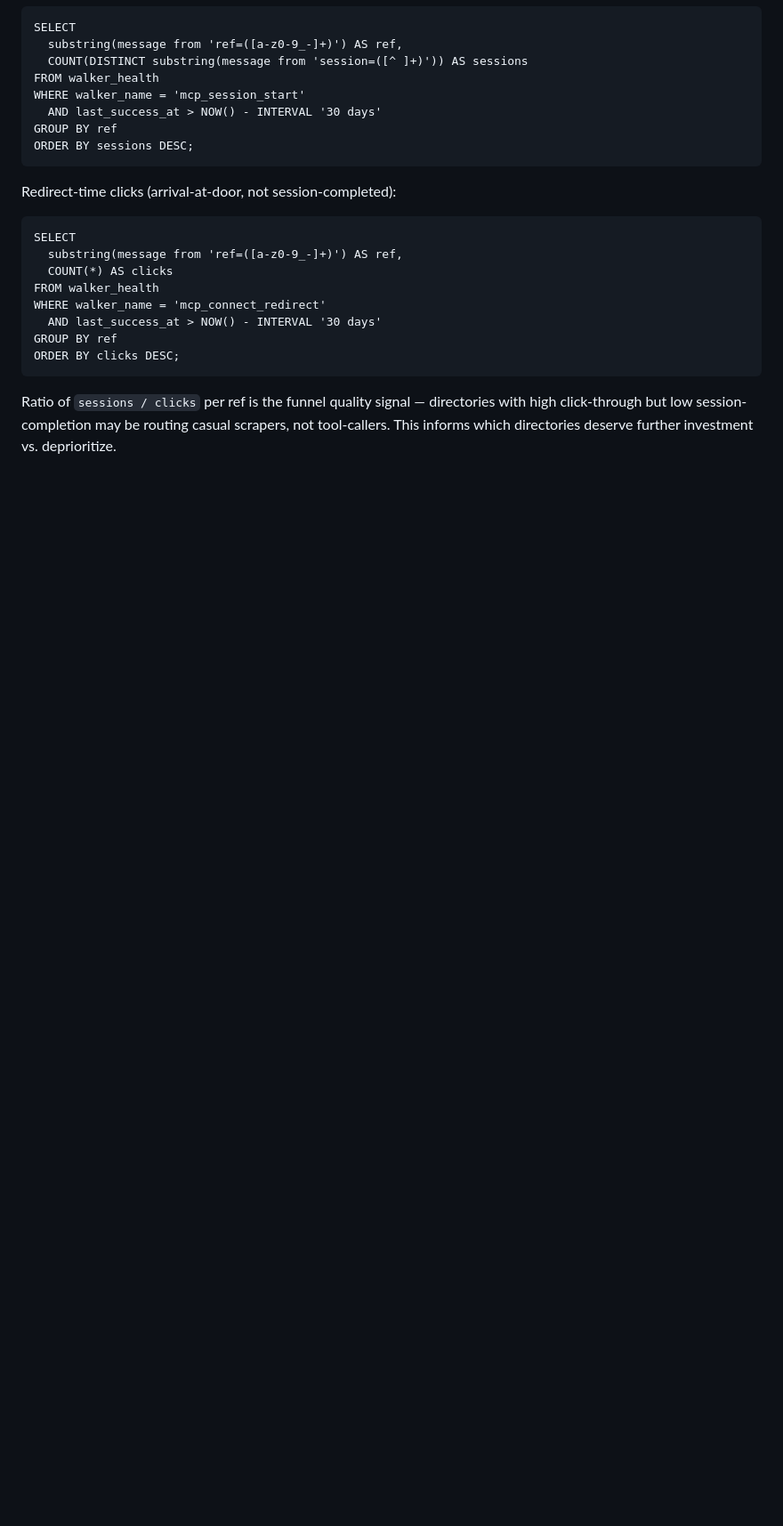
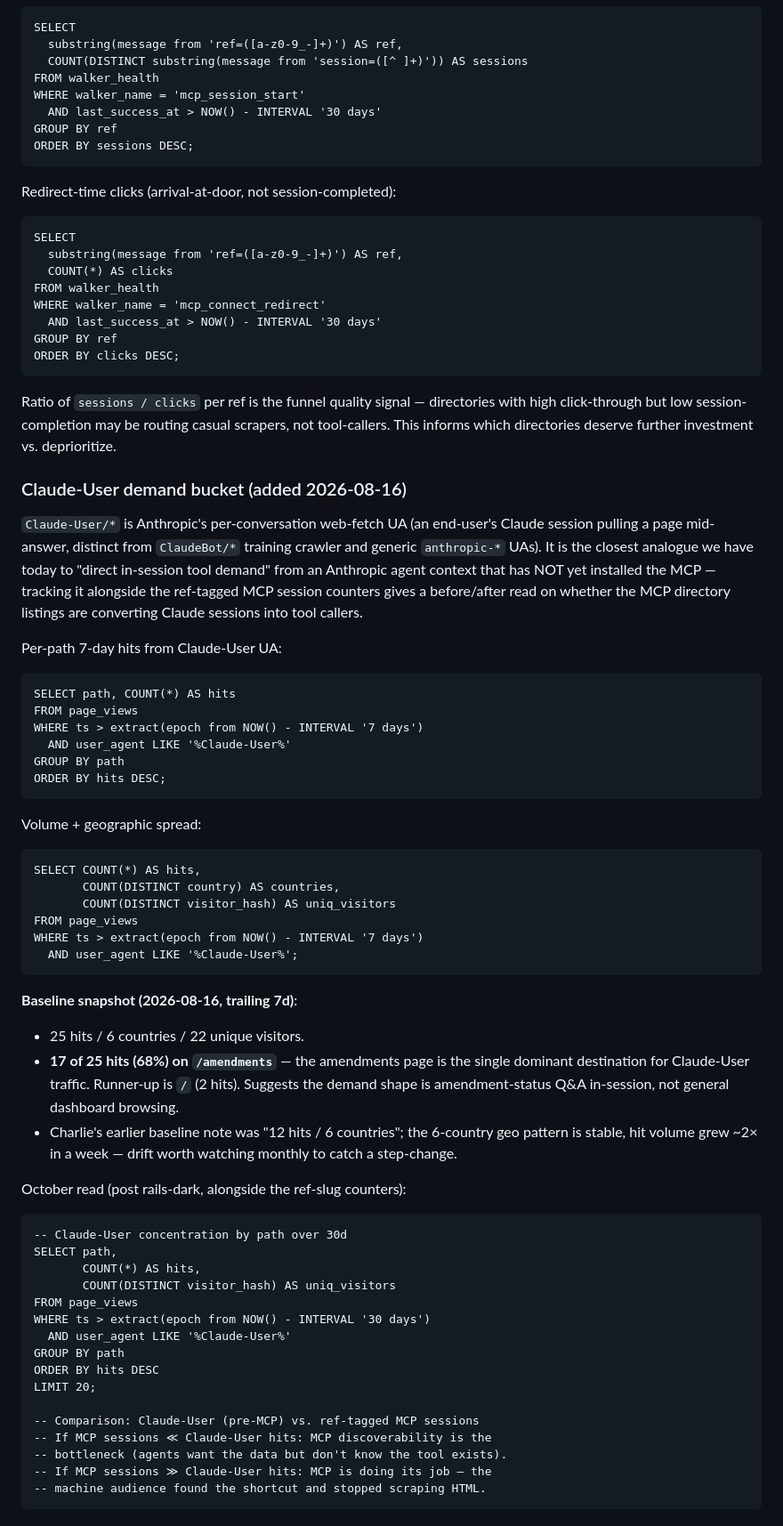
Before and after one commit to Enkryptedx/xrpldashboard, a Markdown page: docs/mcp_directory_submissions/EXPANSION_2026-08-13.md, the part around the change. Shown at 89% size. GitHub-like rendering; blank space fills up the shorter version.

Commit message:
docs: MCP registry badges + Claude-User demand bucket + walker_health ops annotation
README.md: +2 MCP badges (Anthropic Registry + Smithery listed); mcp-remote URL gains ?ref=readme for click-attribution alongside other ref-tagged directory slugs.

docs/TOKEN_NAMING_DEEP_DIVE.md: +32 lines documenting the 2026-08-26 synthetic walker_health.last_success_at write for enrich_token_names, the revert executed same day after d5b3738 code-mute deployed live on Lenovo, and current state (symbolic-Aug-5 anchor value, code-mute carrying silence alone, walker investigation owed before 2026-09-08 mute expiry). Per feedback_ops_silence_annotation_at_write_time doctrine — synthetic writes on anchor-leaf tables get annotated with true prior value + revert record at write time.

docs/mcp_directory_submissions/EXPANSION_2026-08-13.md: +58 lines adding Claude-User demand-bucket section (Anthropic's per-conversation web-fetch UA, distinct from ClaudeBot training crawler). 2026-08-16 baseline: 25 hits / 6 countries / 22 uniq visitors, 17/25 (68%) on /amendments. Includes 7d + 30d SQL queries + comparison template against ref-tagged MCP sessions for October rails-dark read.

```diff
--- a/docs/mcp_directory_submissions/EXPANSION_2026-08-13.md
+++ b/docs/mcp_directory_submissions/EXPANSION_2026-08-13.md
@@ -291,3 +291,61 @@ Ratio of `sessions / clicks` per ref is the funnel quality signal —
 directories with high click-through but low session-completion may be
 routing casual scrapers, not tool-callers. This informs which
 directories deserve further investment vs. deprioritize.
+
+### Claude-User demand bucket (added 2026-08-16)
+
+`Claude-User/*` is Anthropic's per-conversation web-fetch UA (an
+end-user's Claude session pulling a page mid-answer, distinct from
+`ClaudeBot/*` training crawler and generic `anthropic-*` UAs). It is
+the closest analogue we have today to "direct in-session tool demand"
+from an Anthropic agent context that has NOT yet installed the MCP —
+tracking it alongside the ref-tagged MCP session counters gives a
+before/after read on whether the MCP directory listings are
+converting Claude sessions into tool callers.
+
+Per-path 7-day hits from Claude-User UA:
+
+    SELECT path, COUNT(*) AS hits
+    FROM page_views
+    WHERE ts > extract(epoch from NOW() - INTERVAL '7 days')
+      AND user_agent LIKE '%Claude-User%'
+    GROUP BY path
+    ORDER BY hits DESC;
+
+Volume + geographic spread:
+
+    SELECT COUNT(*) AS hits,
+           COUNT(DISTINCT country) AS countries,
+           COUNT(DISTINCT visitor_hash) AS uniq_visitors
+    FROM page_views
+    WHERE ts > extract(epoch from NOW() - INTERVAL '7 days')
+      AND user_agent LIKE '%Claude-User%';
+
+**Baseline snapshot (2026-08-16, trailing 7d)**:
+- 25 hits / 6 countries / 22 unique visitors.
+- **17 of 25 hits (68%) on `/amendments`** — the amendments page is
+  the single dominant destination for Claude-User traffic. Runner-up
+  is `/` (2 hits). Suggests the demand shape is amendment-status Q&A
+  in-session, not general dashboard browsing.
+- Charlie's earlier baseline note was "12 hits / 6 countries"; the
+  6-country geo pattern is stable, hit volume grew ~2× in a week —
+  drift worth watching monthly to catch a step-change.
+
+October read (post rails-dark, alongside the ref-slug counters):
+
+    -- Claude-User concentration by path over 30d
+    SELECT path,
+           COUNT(*) AS hits,
+           COUNT(DISTINCT visitor_hash) AS uniq_visitors
+    FROM page_views
+    WHERE ts > extract(epoch from NOW() - INTERVAL '30 days')
+      AND user_agent LIKE '%Claude-User%'
+    GROUP BY path
+    ORDER BY hits DESC
+    LIMIT 20;
+
+    -- Comparison: Claude-User (pre-MCP) vs. ref-tagged MCP sessions
+    -- If MCP sessions ≪ Claude-User hits: MCP discoverability is the
+    -- bottleneck (agents want the data but don't know the tool exists).
+    -- If MCP sessions ≫ Claude-User hits: MCP is doing its job — the
+    -- machine audience found the shortcut and stopped scraping HTML.
```
Also changed, not shown: README.md (+4 -1 lines), docs/TOKEN_NAMING_DEEP_DIVE.md (+32 -0 lines).
